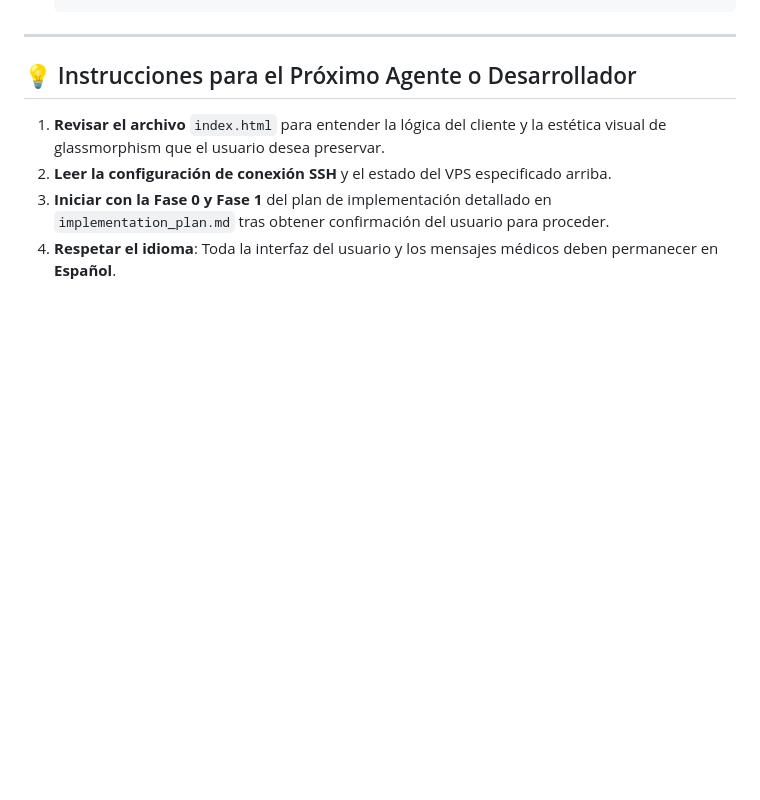
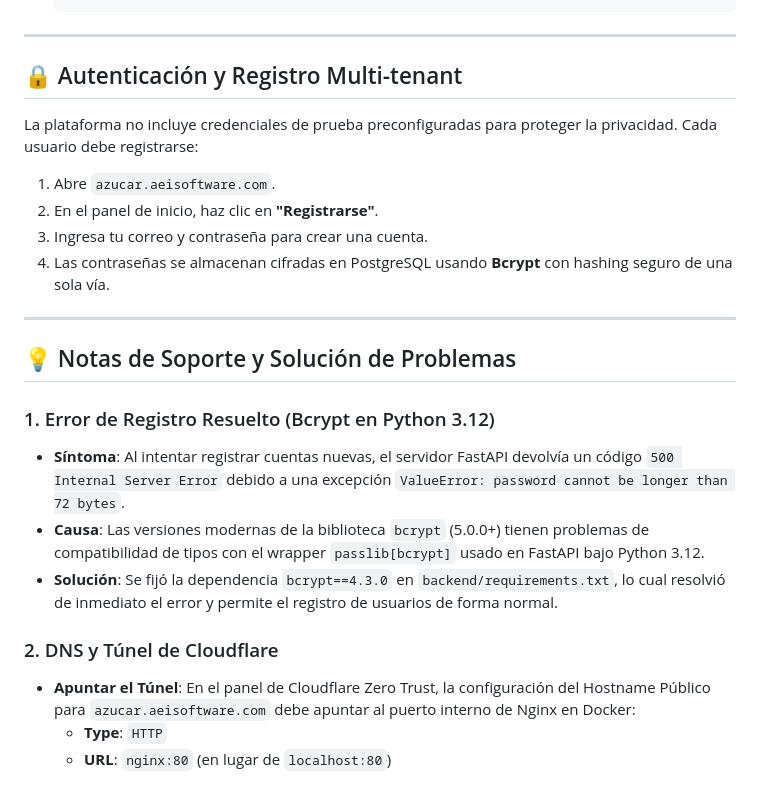
Before and after one commit to jpvargassoruco/azucar_app, a Markdown page: README.md, the part around one of its changes. Rendered like a GitHub page; blank space fills up the shorter version.

```diff
--- a/README.md
+++ b/README.md
@@ -160,8 +109,24 @@ Ejemplos de comandos comunes:
 
 ---
 
-## 💡 Instrucciones para el Próximo Agente o Desarrollador
-1. **Revisar el archivo** `index.html` para entender la lógica del cliente y la estética visual de glassmorphism que el usuario desea preservar.
-2. **Leer la configuración de conexión SSH** y el estado del VPS especificado arriba.
-3. **Iniciar con la Fase 0 y Fase 1** del plan de implementación detallado en `implementation_plan.md` tras obtener confirmación del usuario para proceder.
-4. **Respetar el idioma**: Toda la interfaz del usuario y los mensajes médicos deben permanecer en **Español**.
+## 🔒 Autenticación y Registro Multi-tenant
+
+La plataforma no incluye credenciales de prueba preconfiguradas para proteger la privacidad. Cada usuario debe registrarse:
+1. Abre `azucar.aeisoftware.com`.
+2. En el panel de inicio, haz clic en **"Registrarse"**.
+3. Ingresa tu correo y contraseña para crear una cuenta.
+4. Las contraseñas se almacenan cifradas en PostgreSQL usando **Bcrypt** con hashing seguro de una sola vía.
+
+---
+
+## 💡 Notas de Soporte y Solución de Problemas
+
+### 1. Error de Registro Resuelto (Bcrypt en Python 3.12)
+* **Síntoma**: Al intentar registrar cuentas nuevas, el servidor FastAPI devolvía un código `500 Internal Server Error` debido a una excepción `ValueError: password cannot be longer than 72 bytes`.
+* **Causa**: Las versiones modernas de la biblioteca `bcrypt` (5.0.0+) tienen problemas de compatibilidad de tipos con el wrapper `passlib[bcrypt]` usado en FastAPI bajo Python 3.12.
+* **Solución**: Se fijó la dependencia `bcrypt==4.3.0` en `backend/requirements.txt`, lo cual resolvió de inmediato el error y permite el registro de usuarios de forma normal.
+
+### 2. DNS y Túnel de Cloudflare
+* **Apuntar el Túnel**: En el panel de Cloudflare Zero Trust, la configuración del Hostname Público para `azucar.aeisoftware.com` debe apuntar al puerto interno de Nginx en Docker:
+  * **Type**: `HTTP`
+  * **URL**: `nginx:80` (en lugar de `localhost:80`)
```
Also changed, not shown: other parts of README.md (+52 -103 lines).
